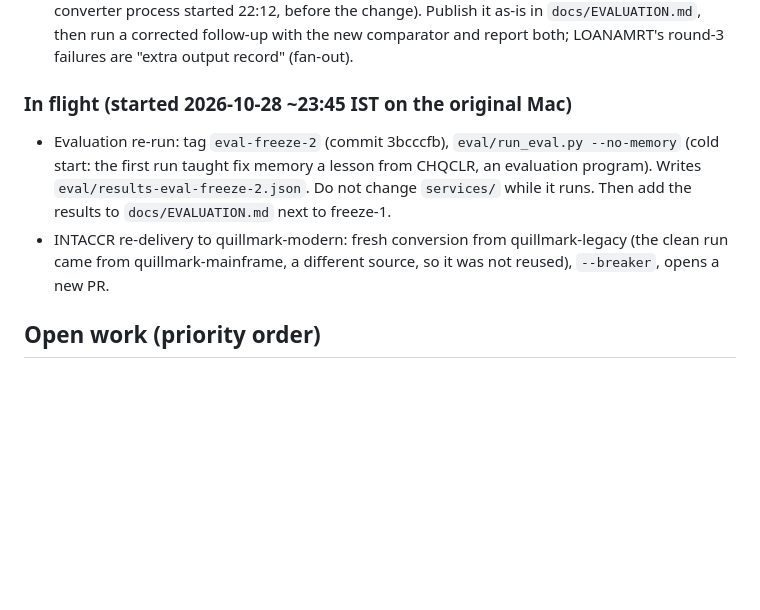
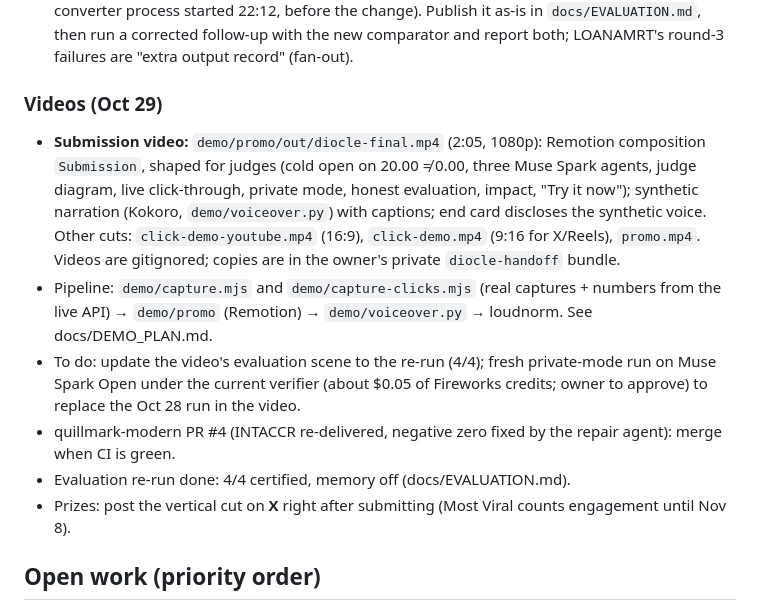
Before and after one commit to Nivetha200111/Diocle, a Markdown page: docs/HANDOFF.md, the part around the change. GitHub-like rendering; blank space fills up the shorter version.

Commit message:
Hand-off: videos, evaluation re-run, next steps

```diff
--- a/docs/HANDOFF.md
+++ b/docs/HANDOFF.md
@@ -85,12 +85,19 @@ convertible; EXEC SQL ones correctly refused). Good test repo for visitor import
   started 22:12, before the change). Publish it as-is in `docs/EVALUATION.md`, then run a corrected follow-up
   with the new comparator and report both; LOANAMRT's round-3 failures are "extra output record" (fan-out).
 
-### In flight (started 2026-10-28 ~23:45 IST on the original Mac)
-- Evaluation re-run: tag `eval-freeze-2` (commit 3bcccfb), `eval/run_eval.py --no-memory` (cold start: the first
-  run taught fix memory a lesson from CHQCLR, an evaluation program). Writes `eval/results-eval-freeze-2.json`.
-  Do not change `services/` while it runs. Then add the results to `docs/EVALUATION.md` next to freeze-1.
-- INTACCR re-delivery to quillmark-modern: fresh conversion from quillmark-legacy (the clean run came from
-  quillmark-mainframe, a different source, so it was not reused), `--breaker`, opens a new PR.
+### Videos (Oct 29)
+- **Submission video:** `demo/promo/out/diocle-final.mp4` (2:05, 1080p): Remotion composition `Submission`, shaped
+  for judges (cold open on 20.00 ≠ 0.00, three Muse Spark agents, judge diagram, live click-through, private mode,
+  honest evaluation, impact, "Try it now"); synthetic narration (Kokoro, `demo/voiceover.py`) with captions; end
+  card discloses the synthetic voice. Other cuts: `click-demo-youtube.mp4` (16:9), `click-demo.mp4` (9:16 for
+  X/Reels), `promo.mp4`. Videos are gitignored; copies are in the owner's private `diocle-handoff` bundle.
+- Pipeline: `demo/capture.mjs` and `demo/capture-clicks.mjs` (real captures + numbers from the live API) →
+  `demo/promo` (Remotion) → `demo/voiceover.py` → loudnorm. See docs/DEMO_PLAN.md.
+- To do: update the video's evaluation scene to the re-run (4/4); fresh private-mode run on Muse Spark Open under
+  the current verifier (about $0.05 of Fireworks credits; owner to approve) to replace the Oct 28 run in the video.
+- quillmark-modern PR #4 (INTACCR re-delivered, negative zero fixed by the repair agent): merge when CI is green.
+- Evaluation re-run done: 4/4 certified, memory off (docs/EVALUATION.md).
+- Prizes: post the vertical cut on **X** right after submitting (Most Viral counts engagement until Nov 8).
 
 ## Open work (priority order)
 1. Watch visitor imports (spend in `/api/config`, deliveries list); finish the two in-flight jobs above.
```
